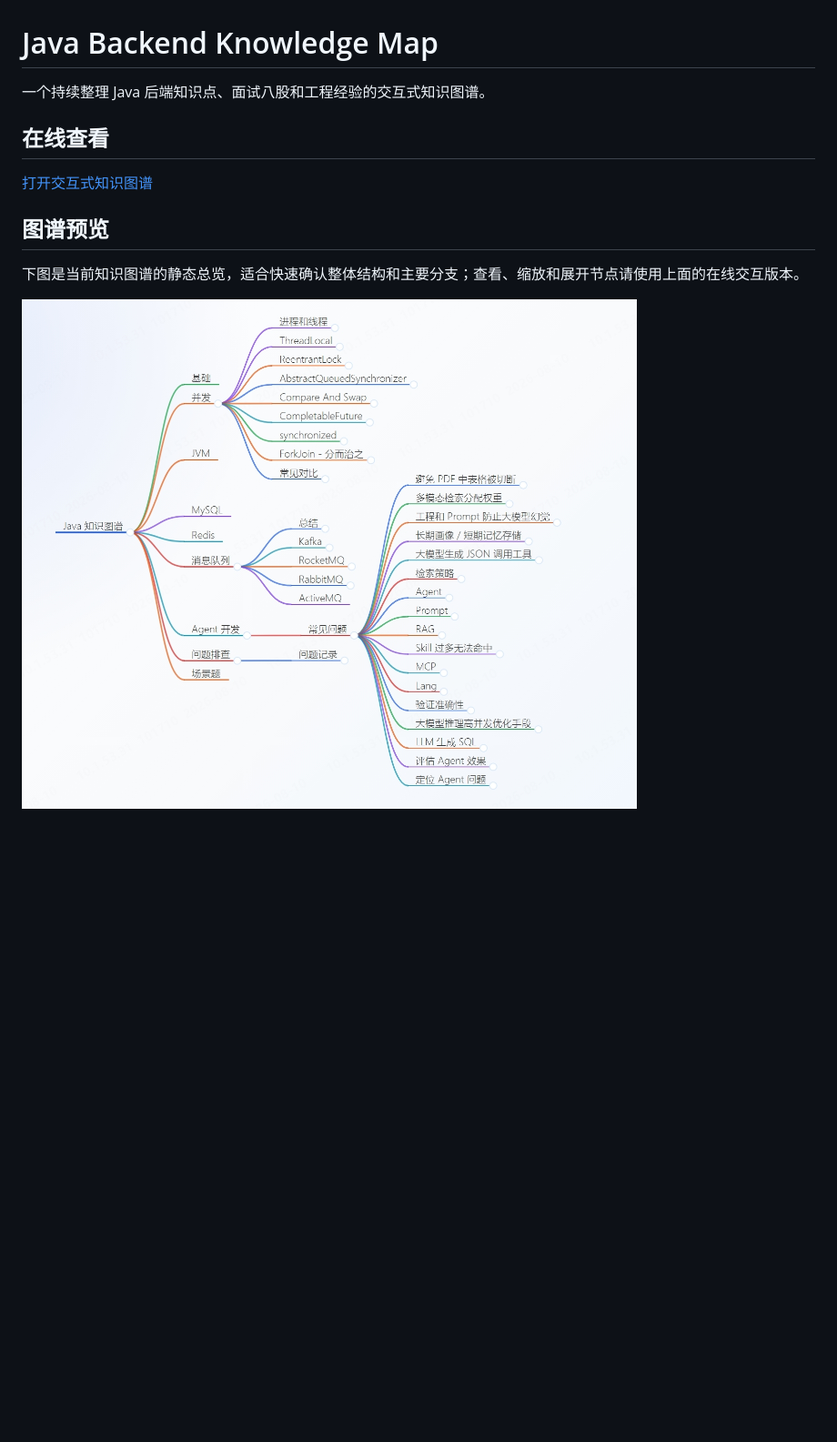
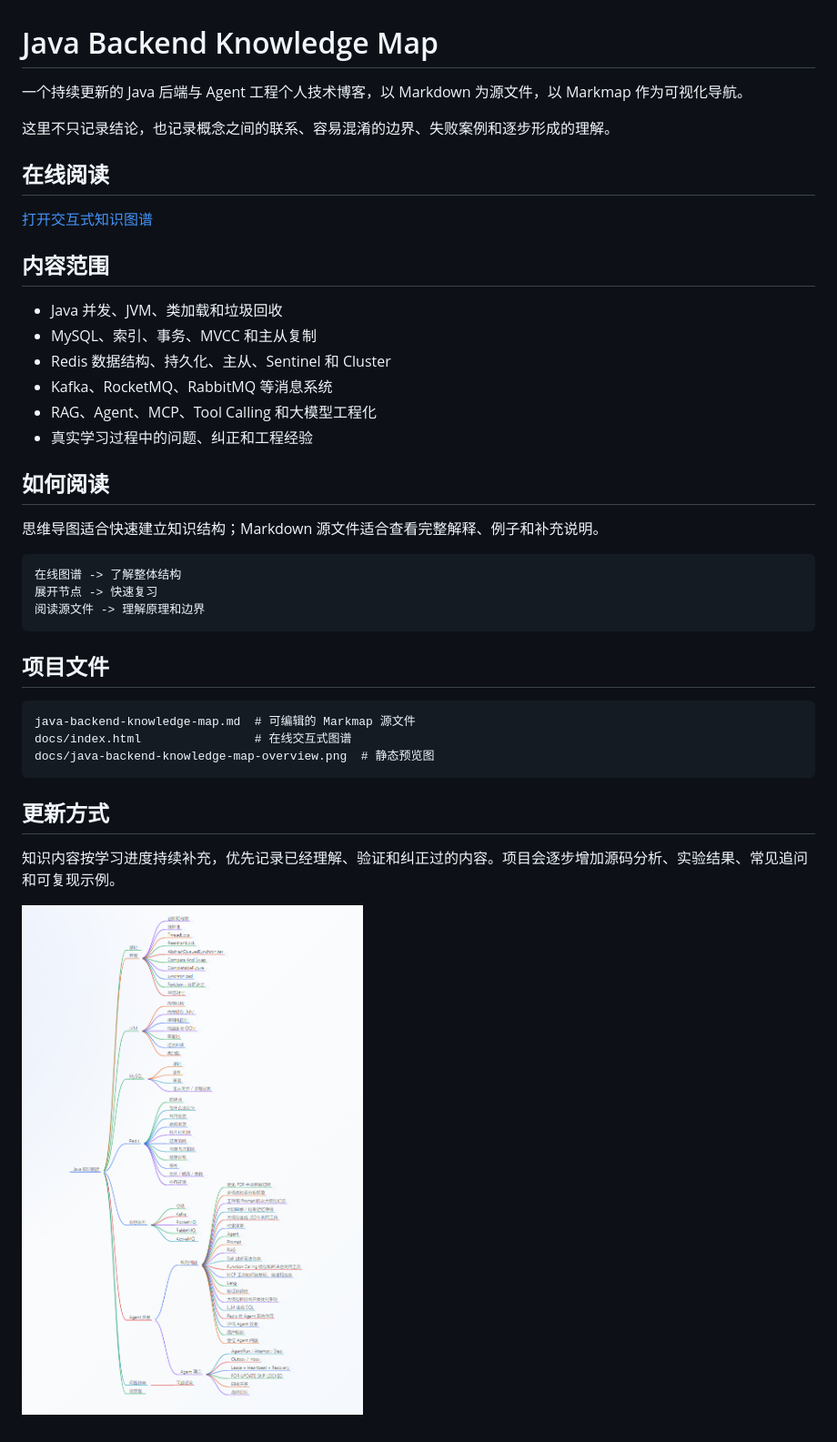
Before and after one commit to illuseahashmap/java-backend-knowledge-map, a Markdown page: README.md, the part around the change. Shown at 91% size. Rendered like a GitHub page; pictures changed too: docs/java-backend-knowledge-map-overview.jpeg (deleted), docs/java-backend-knowledge-map-overview.png (added); blank space fills up the shorter version.

Commit message:
docs: update project homepage and preview

````diff
--- a/README.md
+++ b/README.md
@@ -1,13 +1,42 @@
 # Java Backend Knowledge Map
 
-一个持续整理 Java 后端知识点、面试八股和工程经验的交互式知识图谱。
+一个持续更新的 Java 后端与 Agent 工程个人技术博客，以 Markdown 为源文件，以 Markmap 作为可视化导航。
 
-## 在线查看
+这里不只记录结论，也记录概念之间的联系、容易混淆的边界、失败案例和逐步形成的理解。
+
+## 在线阅读
 
 [打开交互式知识图谱](https://illuseahashmap.github.io/java-backend-knowledge-map/)
 
-## 图谱预览
+## 内容范围
 
-下图是当前知识图谱的静态总览，适合快速确认整体结构和主要分支；查看、缩放和展开节点请使用上面的在线交互版本。
+- Java 并发、JVM、类加载和垃圾回收
+- MySQL、索引、事务、MVCC 和主从复制
+- Redis 数据结构、持久化、主从、Sentinel 和 Cluster
+- Kafka、RocketMQ、RabbitMQ 等消息系统
+- RAG、Agent、MCP、Tool Calling 和大模型工程化
+- 真实学习过程中的问题、纠正和工程经验
 
-![Java 后端知识图谱总览](docs/java-backend-knowledge-map-overview.jpeg)
+## 如何阅读
+
+思维导图适合快速建立知识结构；Markdown 源文件适合查看完整解释、例子和补充说明。
+
+```text
+在线图谱 -> 了解整体结构
+展开节点 -> 快速复习
+阅读源文件 -> 理解原理和边界
+```
+
+## 项目文件
+
+```text
+java-backend-knowledge-map.md  # 可编辑的 Markmap 源文件
+docs/index.html                # 在线交互式图谱
+docs/java-backend-knowledge-map-overview.png  # 静态预览图
+```
+
+## 更新方式
+
+知识内容按学习进度持续补充，优先记录已经理解、验证和纠正过的内容。项目会逐步增加源码分析、实验结果、常见追问和可复现示例。
+
+![Java 后端知识图谱总览](docs/java-backend-knowledge-map-overview.png)
````
